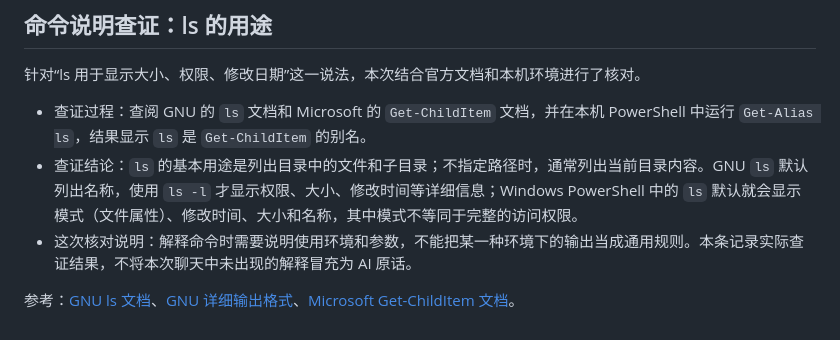
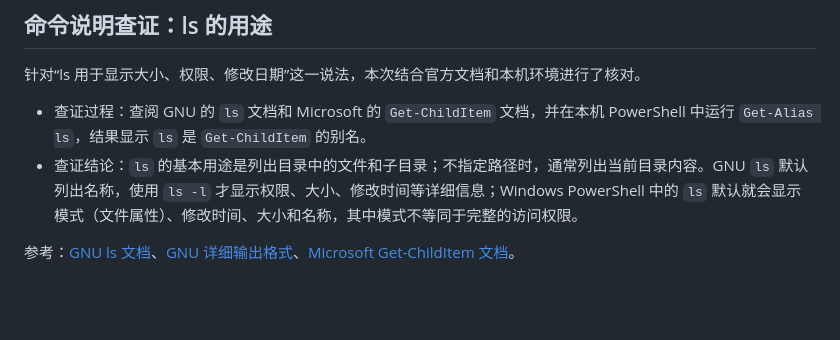
Before and after one commit to ANDY-bit-sys/kaohe, a Markdown page: README.md, the part around the change. GitHub-like rendering; blank space fills up the shorter version.

Commit message:
docs: remove extra verification note

```diff
--- a/README.md
+++ b/README.md
@@ -65,6 +65,5 @@
 
 - 查证过程：查阅 GNU 的 `ls` 文档和 Microsoft 的 `Get-ChildItem` 文档，并在本机 PowerShell 中运行 `Get-Alias ls`，结果显示 `ls` 是 `Get-ChildItem` 的别名。
 - 查证结论：`ls` 的基本用途是列出目录中的文件和子目录；不指定路径时，通常列出当前目录内容。GNU `ls` 默认列出名称，使用 `ls -l` 才显示权限、大小、修改时间等详细信息；Windows PowerShell 中的 `ls` 默认就会显示模式（文件属性）、修改时间、大小和名称，其中模式不等同于完整的访问权限。
-- 这次核对说明：解释命令时需要说明使用环境和参数，不能把某一种环境下的输出当成通用规则。本条记录实际查证结果，不将本次聊天中未出现的解释冒充为 AI 原话。
 
 参考：[GNU ls 文档](https://www.gnu.org/software/coreutils/manual/html_node/ls-invocation.html)、[GNU 详细输出格式](https://www.gnu.org/software/coreutils/manual/html_node/General-output-formatting.html)、[Microsoft Get-ChildItem 文档](https://learn.microsoft.com/en-us/powershell/module/microsoft.powershell.management/get-childitem?view=powershell-7.5)。
```
